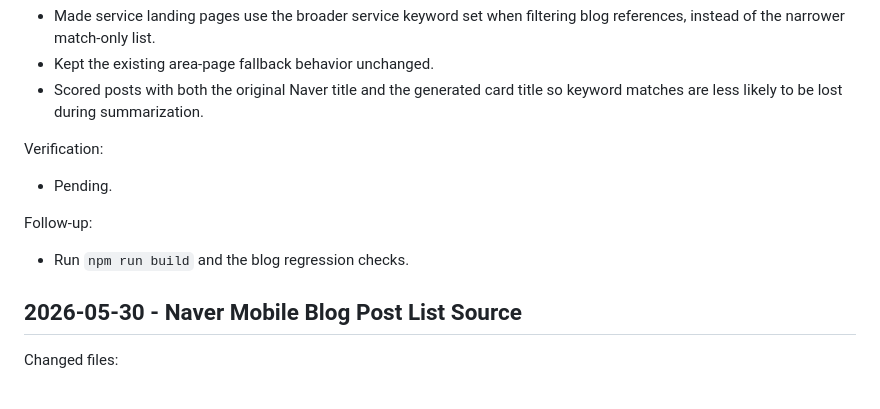
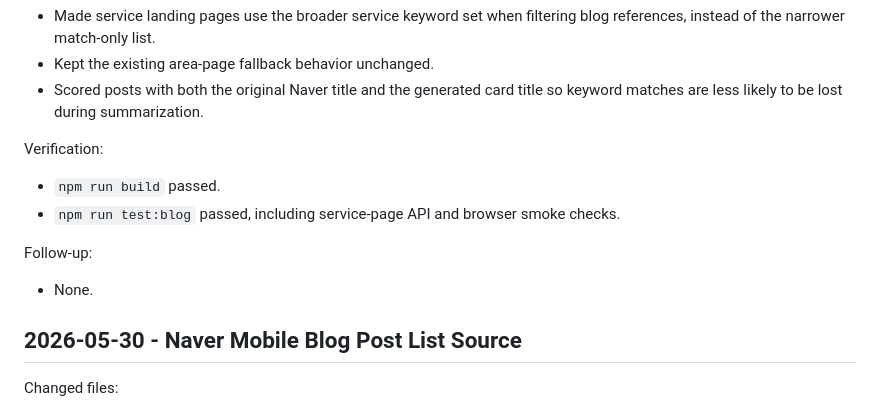
Before and after one commit to yoobinkim541/jipsuriclass, a Markdown page: WORK_LOG.md, the part around the change. GitHub-like rendering.

Commit message:
Record blog match verification

```diff
--- a/WORK_LOG.md
+++ b/WORK_LOG.md
@@ -12,10 +12,11 @@ Implemented behavior:
 - Scored posts with both the original Naver title and the generated card title so keyword matches are less likely to be lost during summarization.
 
 Verification:
-- Pending.
-
-Follow-up:
-- Run `npm run build` and the blog regression checks.
+- `npm run build` passed.
+- `npm run test:blog` passed, including service-page API and browser smoke checks.
+
+Follow-up:
+- None.
 
 ## 2026-05-30 - Naver Mobile Blog Post List Source
 
```
